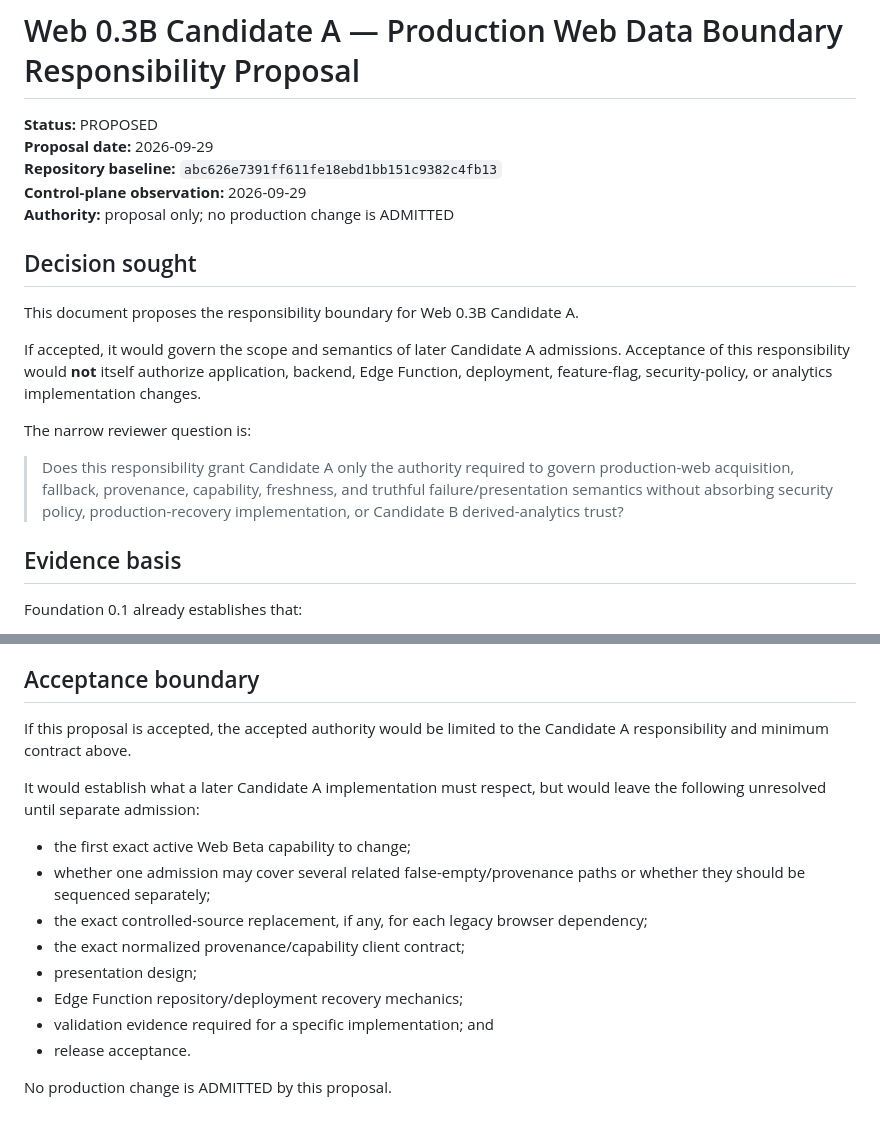
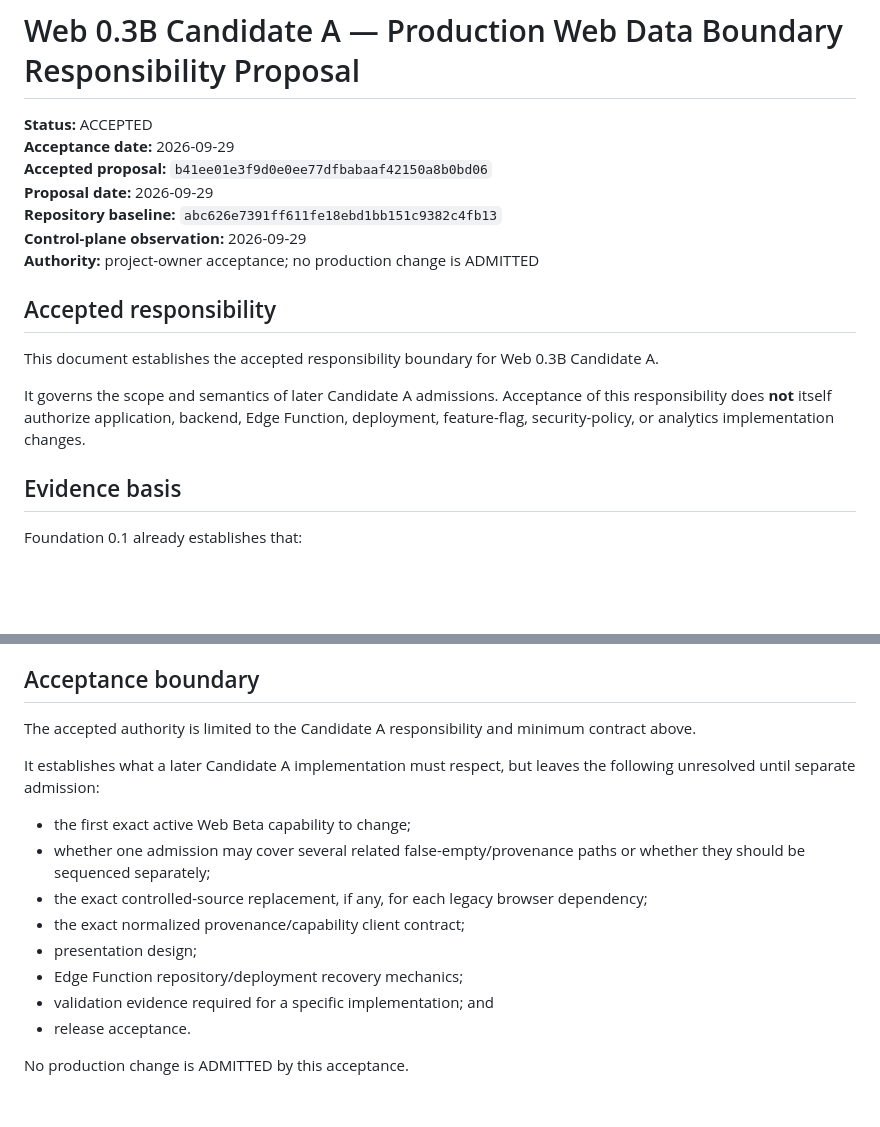
Before and after one commit to viviennestuds/courtpulse-app, a Markdown page: docs/architecture/WEB_0_3B_CANDIDATE_A_PRODUCTION_WEB_DATA_BOUNDARY_PROPOSAL.md, 2 parts joined by grey strips. GitHub-like rendering; blank space fills up the shorter version.

Commit message:
Accept Web 0.3B Candidate A responsibility

```diff
--- a/docs/architecture/WEB_0_3B_CANDIDATE_A_PRODUCTION_WEB_DATA_BOUNDARY_PROPOSAL.md
+++ b/docs/architecture/WEB_0_3B_CANDIDATE_A_PRODUCTION_WEB_DATA_BOUNDARY_PROPOSAL.md
@@ -1,20 +1,18 @@
 # Web 0.3B Candidate A — Production Web Data Boundary Responsibility Proposal
 
-**Status:** PROPOSED
+**Status:** ACCEPTED
+**Acceptance date:** 2026-09-29
+**Accepted proposal:** `b41ee01e3f9d0e0ee77dfbabaaf42150a8b0bd06`
 **Proposal date:** 2026-09-29
 **Repository baseline:** `abc626e7391ff611fe18ebd1bb151c9382c4fb13`
 **Control-plane observation:** 2026-09-29
-**Authority:** proposal only; no production change is ADMITTED
+**Authority:** project-owner acceptance; no production change is ADMITTED
 
-## Decision sought
+## Accepted responsibility
 
-This document proposes the responsibility boundary for Web 0.3B Candidate A.
+This document establishes the accepted responsibility boundary for Web 0.3B Candidate A.
 
-If accepted, it would govern the scope and semantics of later Candidate A admissions. Acceptance of this responsibility would **not** itself authorize application, backend, Edge Function, deployment, feature-flag, security-policy, or analytics implementation changes.
-
-The narrow reviewer question is:
-
-> Does this responsibility grant Candidate A only the authority required to govern production-web acquisition, fallback, provenance, capability, freshness, and truthful failure/presentation semantics without absorbing security policy, production-recovery implementation, or Candidate B derived-analytics trust?
+It governs the scope and semantics of later Candidate A admissions. Acceptance of this responsibility does **not** itself authorize application, backend, Edge Function, deployment, feature-flag, security-policy, or analytics implementation changes.
 
 ## Evidence basis
 
@@ -209,9 +207,9 @@ This proposal does not:
 
 ## Acceptance boundary
 
-If this proposal is accepted, the accepted authority would be limited to the Candidate A responsibility and minimum contract above.
+The accepted authority is limited to the Candidate A responsibility and minimum contract above.
 
-It would establish what a later Candidate A implementation must respect, but would leave the following unresolved until separate admission:
+It establishes what a later Candidate A implementation must respect, but leaves the following unresolved until separate admission:
 
 - the first exact active Web Beta capability to change;
 - whether one admission may cover several related false-empty/provenance paths or whether they should be sequenced separately;
@@ -222,4 +220,4 @@ It would establish what a later Candidate A implementation must respect, but wou
 - validation evidence required for a specific implementation; and
 - release acceptance.
 
-No production change is ADMITTED by this proposal.
+No production change is ADMITTED by this acceptance.
```
